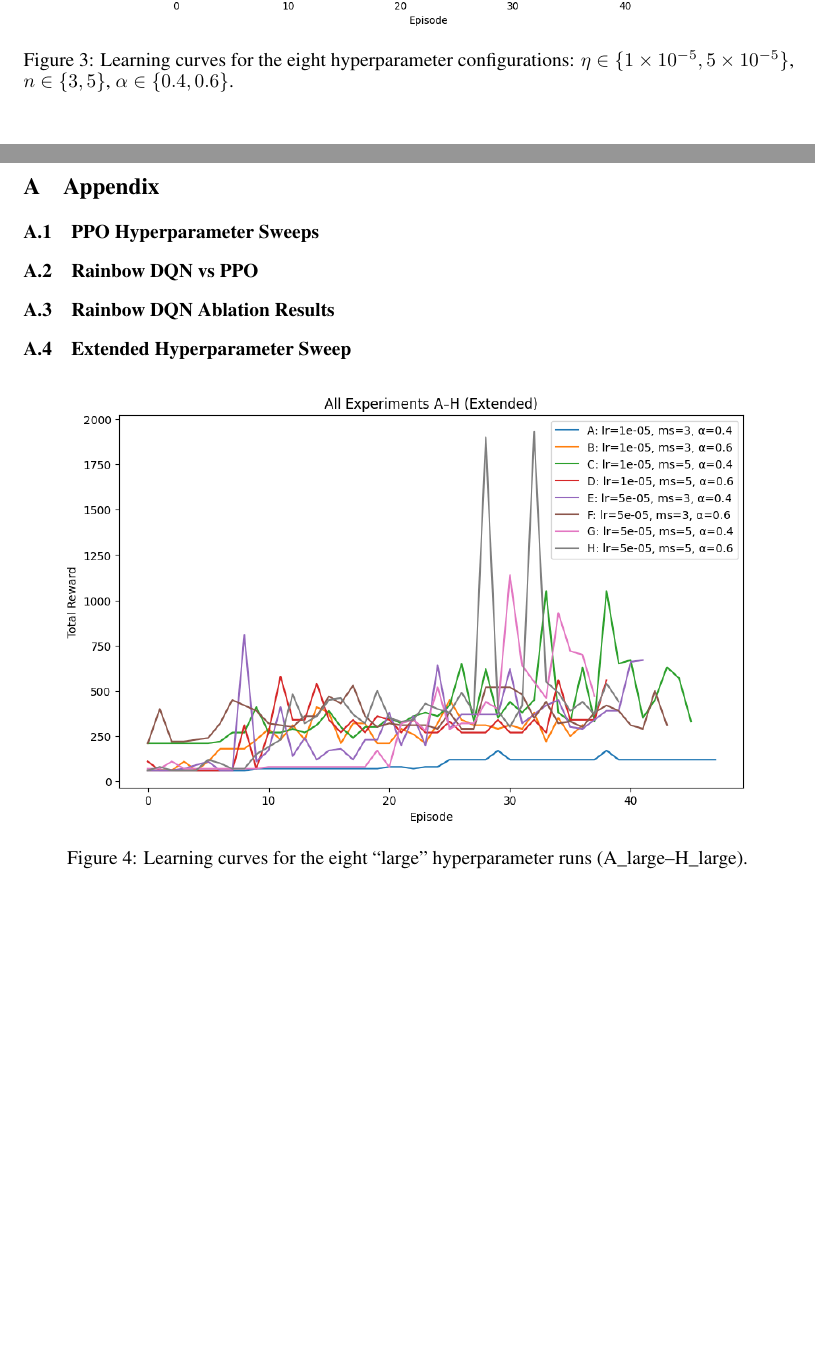
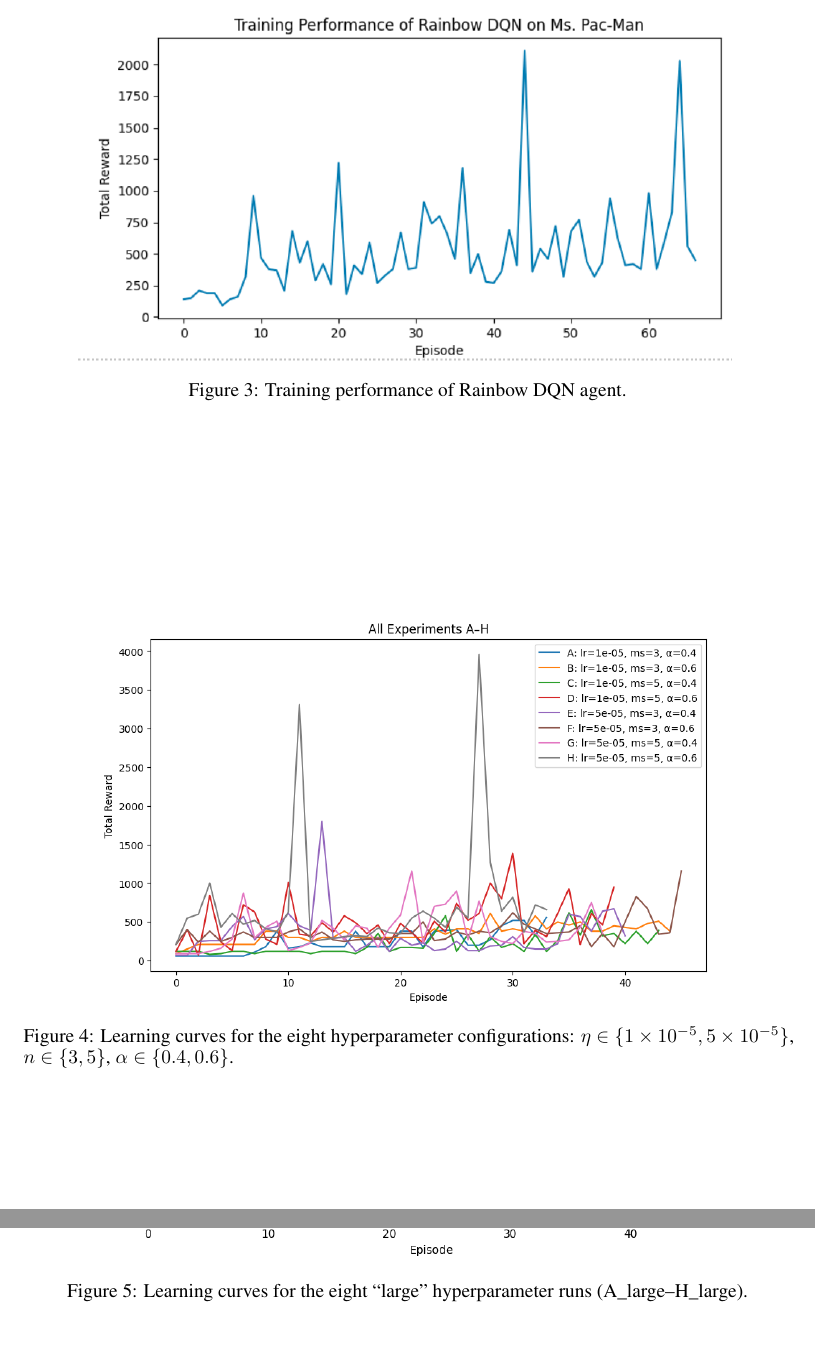
Before and after one commit to simonli357/COMP579, a LaTeX paper (project/report/main.tex): two parts of pages 5 and 6 of 8 before the commit and two parts of pages 6 and 7 of 9 after it, joined at a grey line, cut at the place of the change, the shorter picture padded with empty space. Compiled offline with pdfLaTeX.

Commit message:
update figures

```diff
--- a/project/report/main.tex
+++ b/project/report/main.tex
@@ -147,7 +145,6 @@ Future work could enhance both agents by incorporating memory (e.g., LSTM) for i
 \section{Appendix}
 \label{sec:appendix}
 
-\subsection{PPO Hyperparameter Sweeps}
 \begin{figure}[htbp]
   \centering
   \includegraphics[width=\linewidth]{PPO_output_hyperparameters_3set.png}
@@ -155,15 +152,19 @@ Future work could enhance both agents by incorporating memory (e.g., LSTM) for i
   \label{fig:ppo_hyperparams}
 \end{figure}
 
-\subsection{Rainbow DQN vs PPO}
 \begin{figure}[htbp]
   \centering
-  \includegraphics[width=0.85\linewidth]{rainbow_vs_ppo.png}
-  \caption{Training performance of PPO and Rainbow DQN agents.}
-  \label{fig:ppo_vs_rainbow}
+  \includegraphics[width=0.85\linewidth]{left.jpg}
+  \caption{Training performance of PPO agent, to be compared with Rainbow DQN.}
+  \label{fig:ppo}
+\end{figure}
+\begin{figure}[htbp]
+  \centering
+  \includegraphics[width=0.85\linewidth]{right.png}
+  \caption{Training performance of Rainbow DQN agent.}
+  \label{fig:rainbow}
 \end{figure}
 
-\subsection{Rainbow DQN Ablation Results}
 \begin{figure}[htbp]
   \centering
   \includegraphics[width=0.8\linewidth]{rainbow_8Regular.png}
@@ -174,7 +175,6 @@ Future work could enhance both agents by incorporating memory (e.g., LSTM) for i
   \label{fig:ablation}
 \end{figure}
 
-\subsection{Extended Hyperparameter Sweep}
 \begin{figure}[htbp]
   \centering
   \includegraphics[width=0.9\linewidth]{rainbow_8Extended.png}
```
Also changed, not shown: project/report/left.jpg (added), project/report/main.pdf, project/report/rainbow_dqn_training.png (renamed from project/src/rainbow_dqn/rainbow_dqn_training.png), project/report/right.png (added), project/report/main.tex (6 more changed lines), 6 other files.
